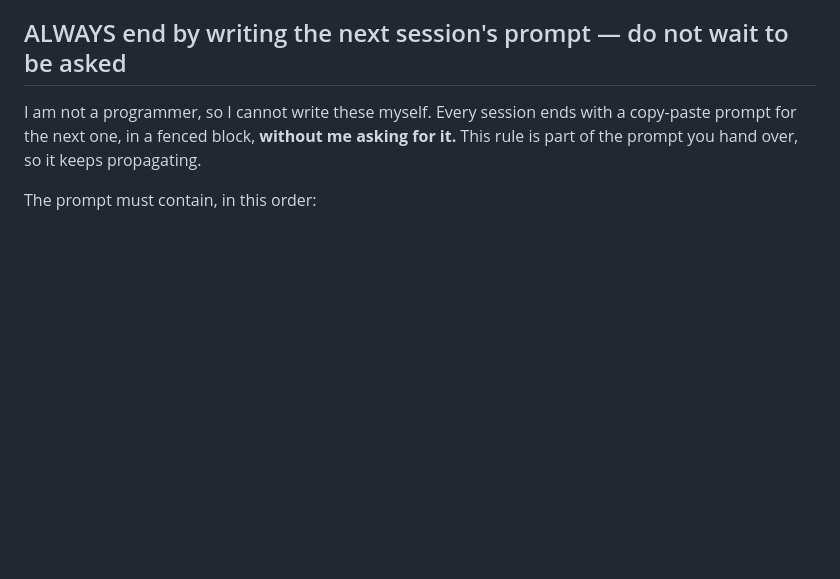
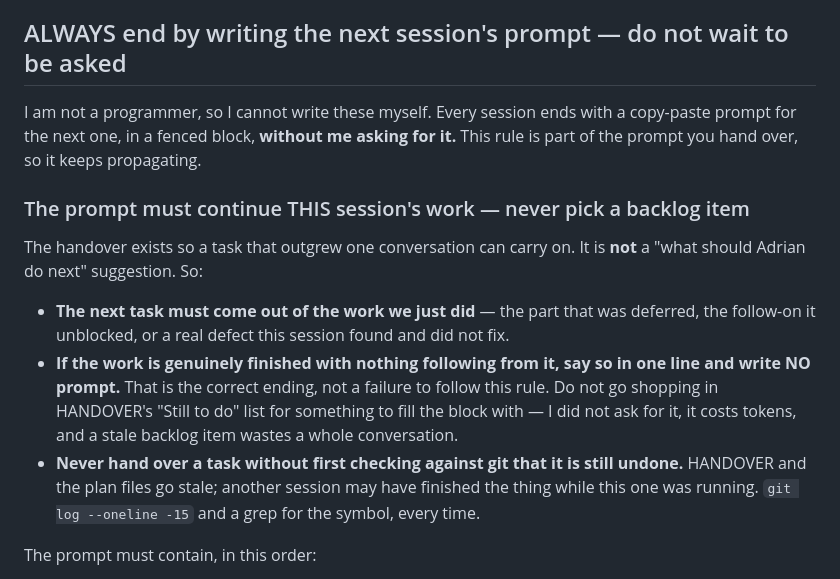
Before and after one commit to adrianfuentesmanrique-pixel/chess-app, a Markdown page: CLAUDE.md, the part around the change. GitHub-like rendering; blank space fills up the shorter version.

Commit message:
CLAUDE.md: the handover prompt must continue THIS session's work
The rule said every session ends with a next-session prompt but never said
what it should be about, so a session that finished the streak icon animation
handed over an unrelated Friends task - which had also already been done.
Two failures from one gap.

Now: the next task comes out of the work just done; if nothing follows from
it, write no prompt and say so; and check against git that the task is still
undone before handing it over.

Co-Authored-By: Claude Opus 5 <noreply@anthropic.com>

```diff
--- a/CLAUDE.md
+++ b/CLAUDE.md
@@ -21,6 +21,23 @@ suggest a fresh session.
 I am not a programmer, so I cannot write these myself. Every session ends with a
 copy-paste prompt for the next one, in a fenced block, **without me asking for
 it.** This rule is part of the prompt you hand over, so it keeps propagating.
+
+### The prompt must continue THIS session's work — never pick a backlog item
+The handover exists so a task that outgrew one conversation can carry on. It is
+**not** a "what should Adrian do next" suggestion. So:
+
+- **The next task must come out of the work we just did** — the part that was
+  deferred, the follow-on it unblocked, or a real defect this session found and
+  did not fix.
+- **If the work is genuinely finished with nothing following from it, say so in
+  one line and write NO prompt.** That is the correct ending, not a failure to
+  follow this rule. Do not go shopping in HANDOVER's "Still to do" list for
+  something to fill the block with — I did not ask for it, it costs tokens, and
+  a stale backlog item wastes a whole conversation.
+- **Never hand over a task without first checking against git that it is still
+  undone.** HANDOVER and the plan files go stale; another session may have
+  finished the thing while this one was running. `git log --oneline -15` and a
+  grep for the symbol, every time.
 
 The prompt must contain, in this order:
 1. The standing token rules (`js/app.js` sizes, never read the data files, the
```
